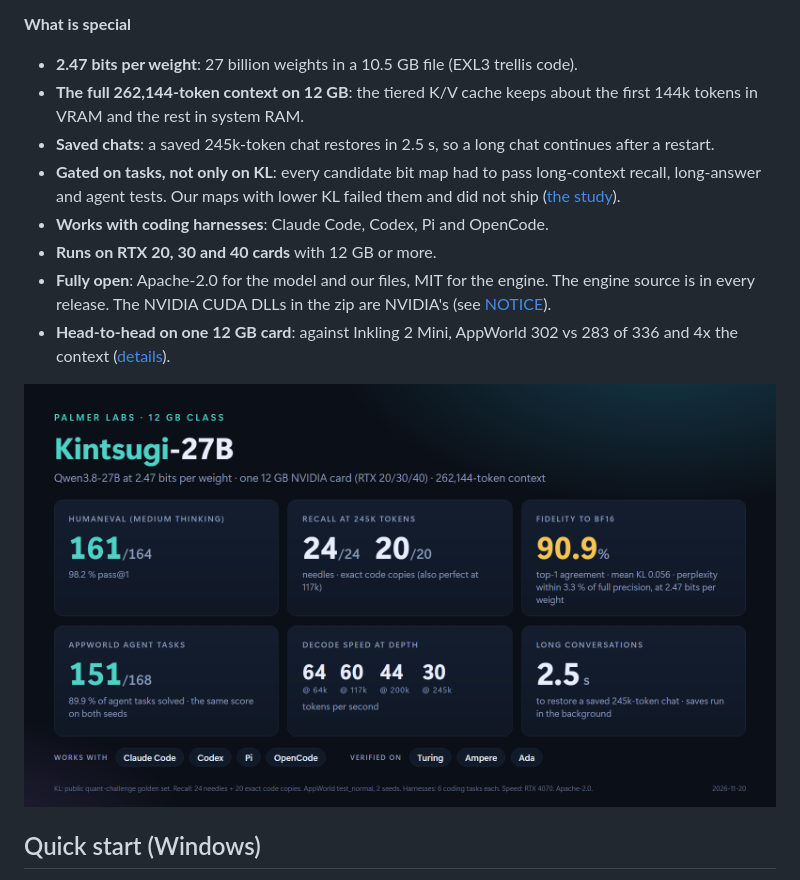
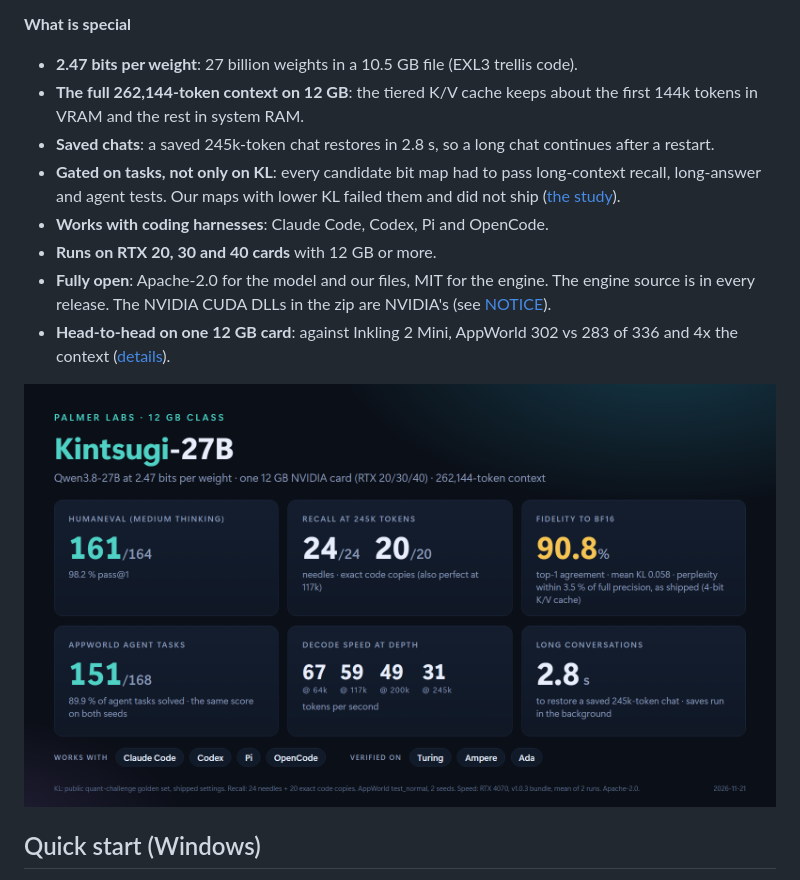
Before and after one commit to professorpalmer/Kintsugi-27B, a Markdown page: README.md, the part around the change. GitHub-like rendering; pictures changed too: kintsugi-card.png.

```diff
--- a/README.md
+++ b/README.md
@@ -11,7 +11,7 @@ and the **EXL3 trellis codec** by turboderp (exllamav3, after QTIP). Full list:
 - **2.47 bits per weight**: 27 billion weights in a 10.5 GB file (EXL3 trellis code).
 - **The full 262,144-token context on 12 GB**: the tiered K/V cache keeps about the first 144k tokens in
   VRAM and the rest in system RAM.
-- **Saved chats**: a saved 245k-token chat restores in 2.5 s, so a long chat continues after a restart.
+- **Saved chats**: a saved 245k-token chat restores in 2.8 s, so a long chat continues after a restart.
 - **Gated on tasks, not only on KL**: every candidate bit map had to pass long-context recall, long-answer and agent
   tests. Our maps with lower KL failed them and did not ship ([the study](research/bit-allocation/README.md)).
 - **Works with coding harnesses**: Claude Code, Codex, Pi and OpenCode.
```
Also changed, not shown: benchmarks/README.md (+9 -6 lines), benchmarks/kintsugi-vs-inkling.png.
